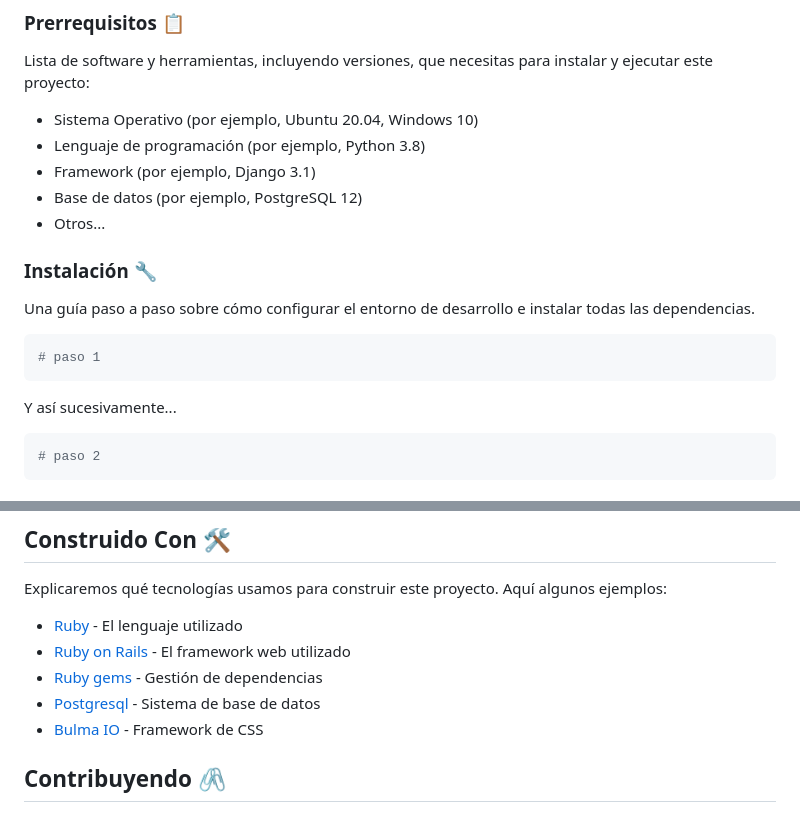
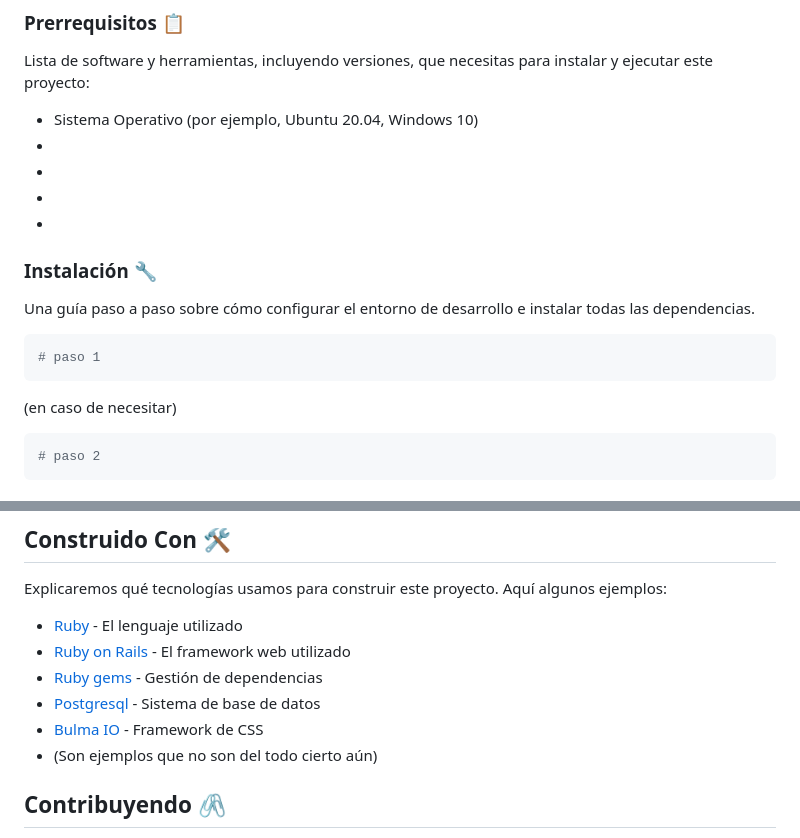
Before and after one commit to Collantesxyz/Desarrollo-Web-FIE-, a Markdown page: Readme.md, 2 parts joined by grey strips. Drawn GitHub-style.

Commit message:
Se hizo upgrade importante

````diff
--- a/Readme.md
+++ b/Readme.md
@@ -19,10 +19,10 @@ Estas instrucciones te guiarán para obtener una copia de este proyecto en funci
 Lista de software y herramientas, incluyendo versiones, que necesitas para instalar y ejecutar este proyecto:
 
 - Sistema Operativo (por ejemplo, Ubuntu 20.04, Windows 10)
-- Lenguaje de programación (por ejemplo, Python 3.8)
-- Framework (por ejemplo, Django 3.1)
-- Base de datos (por ejemplo, PostgreSQL 12)
-- Otros...
+-
+-
+-
+-
 
 ### Instalación 🔧
 
@@ -32,7 +32,7 @@ Una guía paso a paso sobre cómo configurar el entorno de desarrollo e instalar
 # paso 1
 ```
 
-Y así sucesivamente...
+(en caso de necesitar)
 
 ```bash
 # paso 2
@@ -71,6 +71,7 @@ Explicaremos qué tecnologías usamos para construir este proyecto. Aquí alguno
 - [Ruby gems](https://rubygems.org) - Gestión de dependencias
 - [Postgresql](https://www.postgresql.org) - Sistema de base de datos
 - [Bulma IO](https://bulma.io) - Framework de CSS
+- (Son ejemplos que no son del todo cierto aún)
 
 ## Contribuyendo 🖇️
 
````
